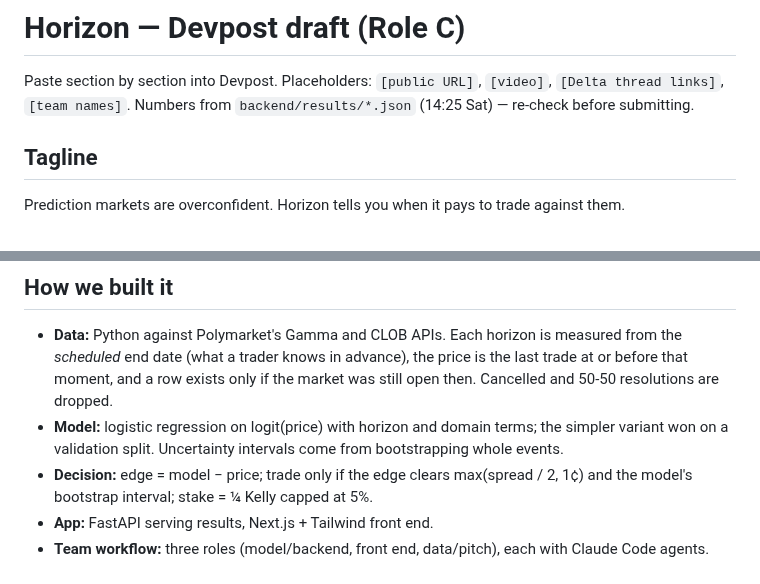
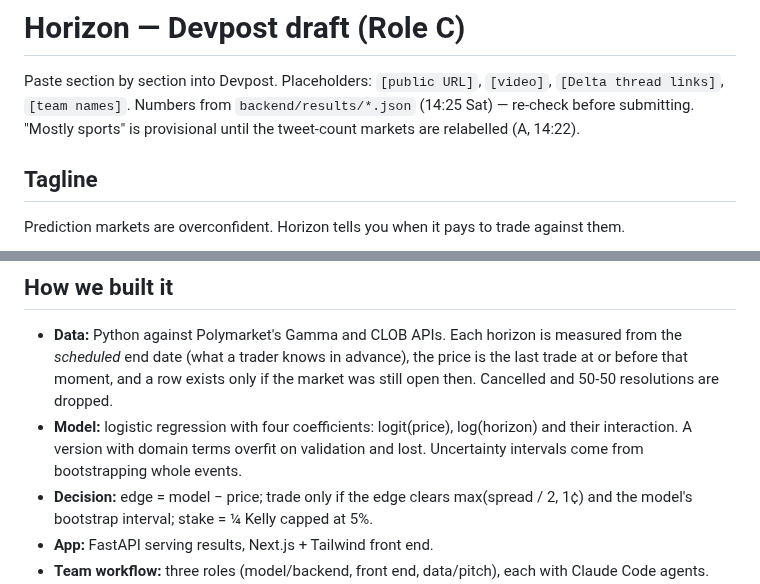
Before and after one commit to glebbabichevv/oxhack26, a Markdown page: integrations/pitch/DEVPOST.md, 2 parts joined by grey strips. Drawn GitHub-style.

```diff
--- a/integrations/pitch/DEVPOST.md
+++ b/integrations/pitch/DEVPOST.md
@@ -1,7 +1,7 @@
 # Horizon — Devpost draft (Role C)
 
 Paste section by section into Devpost. Placeholders: `[public URL]`, `[video]`, `[Delta thread links]`, `[team names]`.
-Numbers from `backend/results/*.json` (14:25 Sat) — re-check before submitting.
+Numbers from `backend/results/*.json` (14:25 Sat) — re-check before submitting. "Mostly sports" is provisional until the tweet-count markets are relabelled (A, 14:22).
 
 ## Tagline
 Prediction markets are overconfident. Horizon tells you when it pays to trade against them.
@@ -37,8 +37,8 @@ on the same side of the split.
 - **Data:** Python against Polymarket's Gamma and CLOB APIs. Each horizon is measured from the *scheduled* end date
   (what a trader knows in advance), the price is the last trade at or before that moment, and a row exists only if the
   market was still open then. Cancelled and 50-50 resolutions are dropped.
-- **Model:** logistic regression on logit(price) with horizon and domain terms; the simpler variant won on a
-  validation split. Uncertainty intervals come from bootstrapping whole events.
+- **Model:** logistic regression with four coefficients: logit(price), log(horizon) and their interaction. A version with
+  domain terms overfit on validation and lost. Uncertainty intervals come from bootstrapping whole events.
 - **Decision:** edge = model − price; trade only if the edge clears max(spread / 2, 1¢) and the model's bootstrap
   interval; stake = ¼ Kelly capped at 5%.
 - **App:** FastAPI serving results, Next.js + Tailwind front end.
```
Also changed, not shown: integrations/pitch/DEVTO_POST.md (+1 -1 lines), integrations/pitch/QA_CHEATSHEET.md (added, +98 -0 lines).
